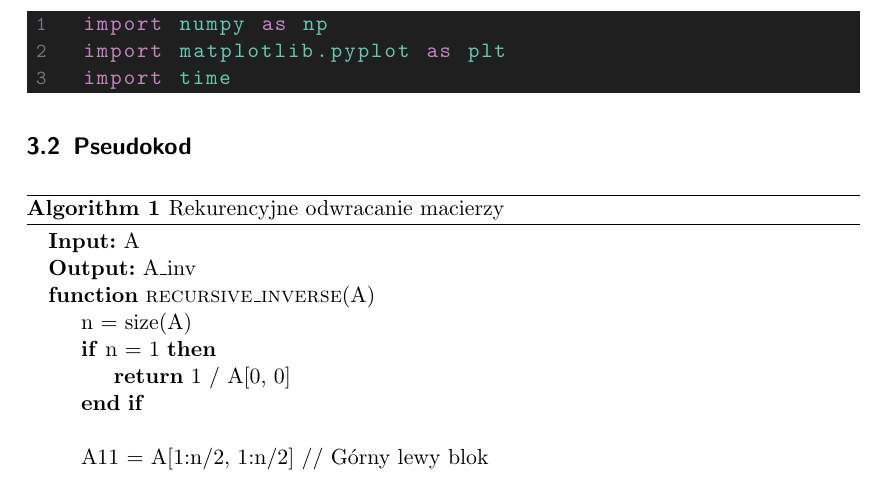
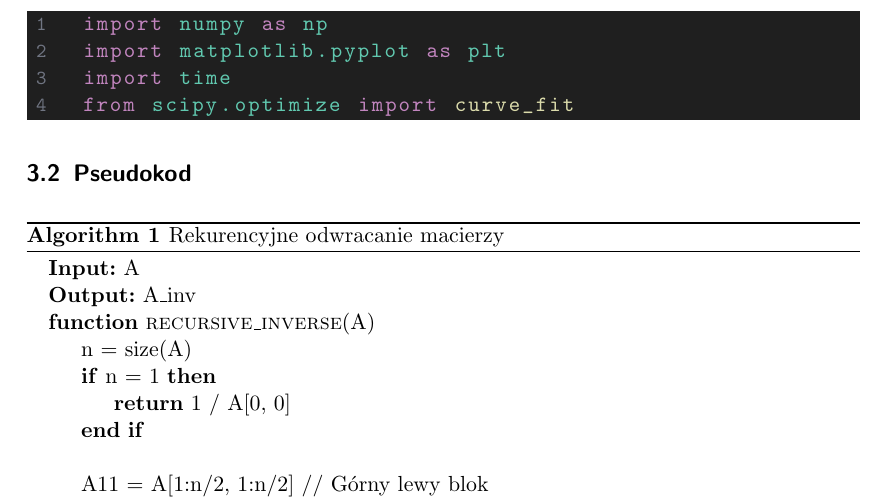
Before and after one commit to mpodmokly/matrix-algorithms, a LaTeX document (Zad2/zad2.tex): part of page 2 of 13, cut so that both start at the same text. Compiled offline with pdfLaTeX.

Commit message:
zad2 report fixed

```diff
--- a/Zad2/zad2.tex
+++ b/Zad2/zad2.tex
@@ -49,8 +49,7 @@
     numbersep=-10pt,
     morekeywords={as},
     classoffset=1,
-    morekeywords={quad, quad_vec, trapz, simps, linregress,
-        newton},
+    morekeywords={curve_fit},
     keywordstyle=\color{md-yellow},
     classoffset=0
 }
@@ -94,6 +93,7 @@
     import numpy as np
     import matplotlib.pyplot as plt
     import time
+    from scipy.optimize import curve_fit
     \end{lstlisting}
     \subsection{Pseudokod}
     \begin{algorithm}[H]
```
Also changed, not shown: Zad2/zad2.pdf, 1 other file.
